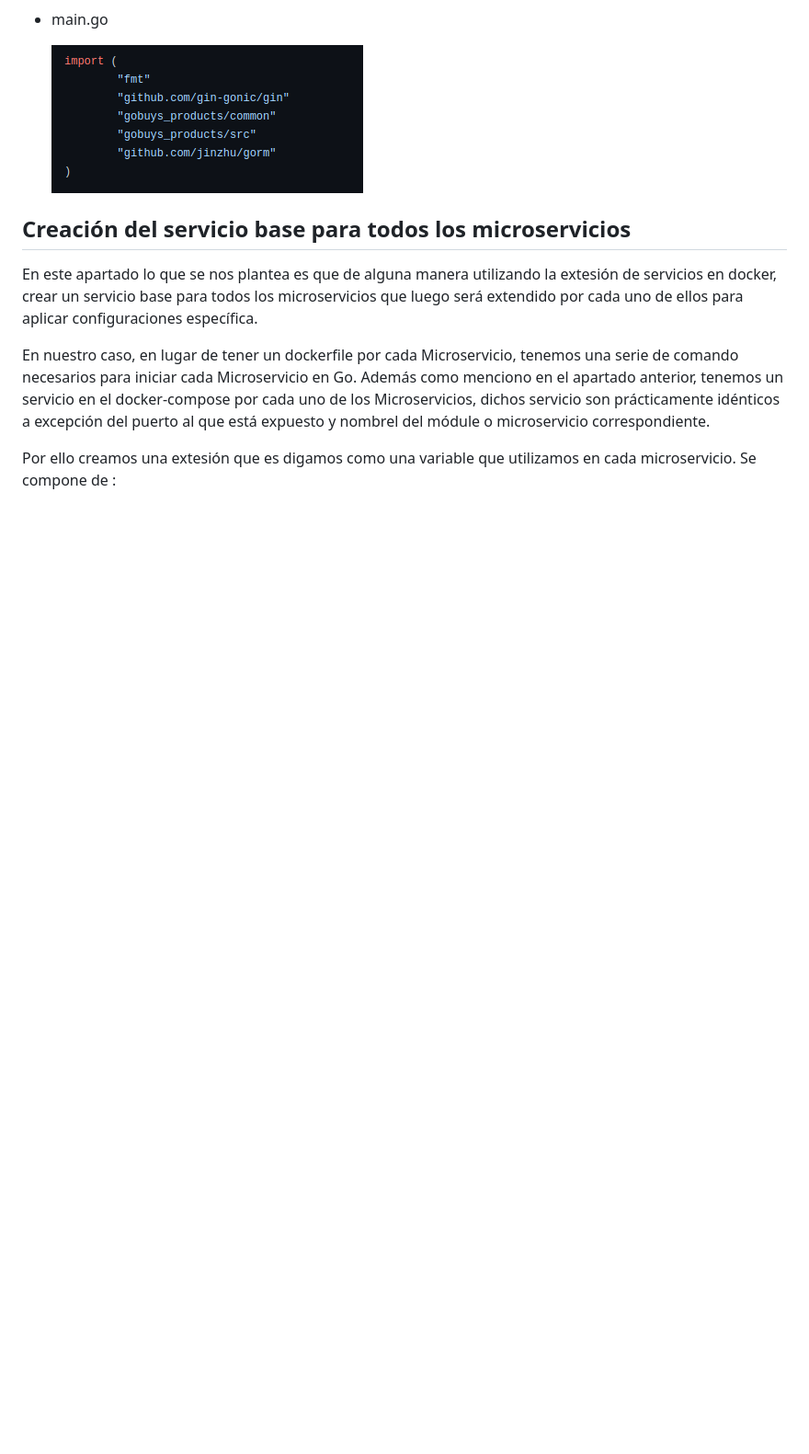
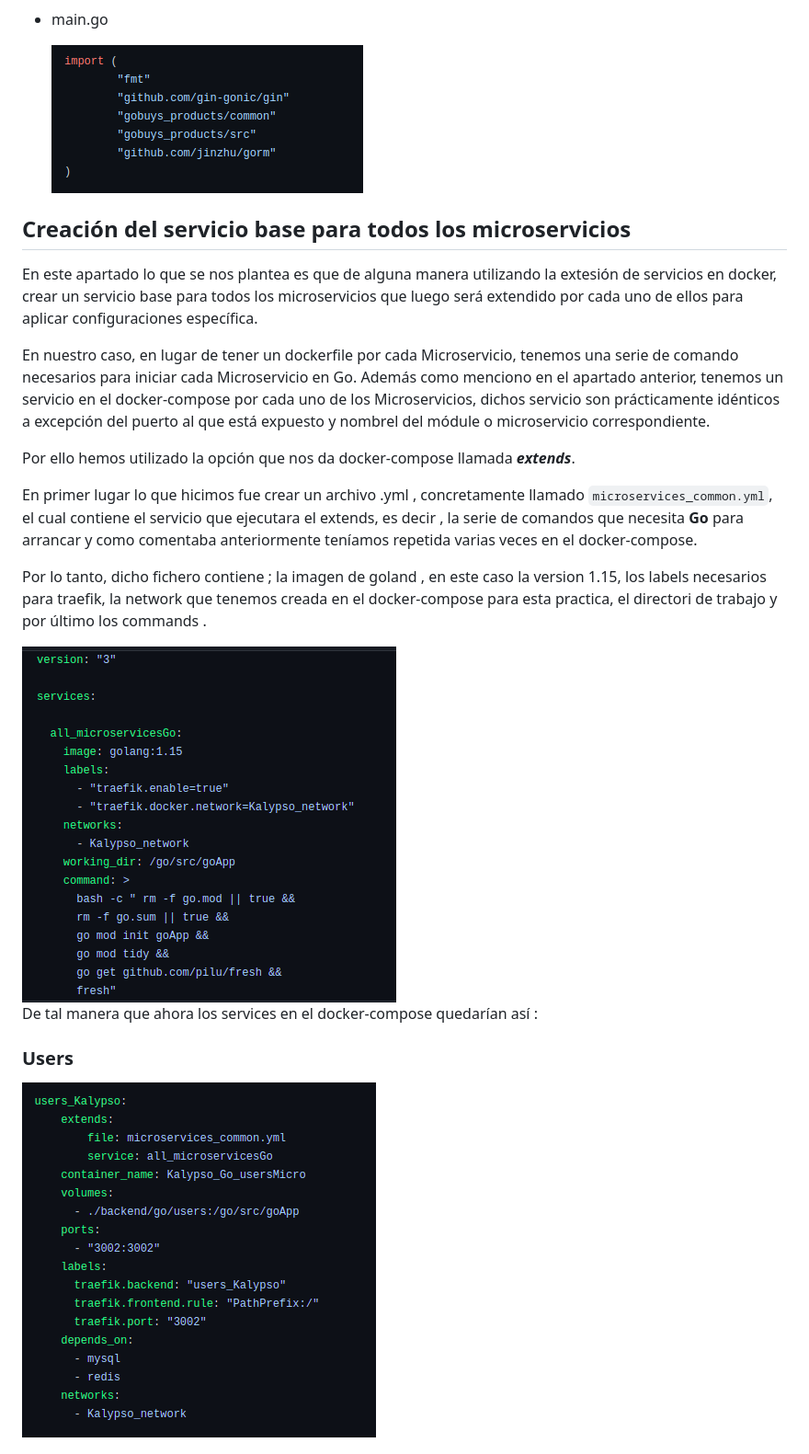
Before and after one commit to alexzarazuaa/Kalypso_Go-gin-gonic_Laravel_Angular, a Markdown page: readme.md, the part around one of its changes. Shown at 92% size. Rendered like a GitHub page; pictures changed too: Capturas/micro_Users.png (added), Capturas/microservices_yml.png (added); blank space fills up the shorter version.

Commit message:
Extends in docker in readme and screenshots

```diff
--- a/readme.md
+++ b/readme.md
@@ -252,5 +252,18 @@ En este apartado lo que se nos plantea es que de alguna manera utilizando la ext
 En nuestro caso, en lugar de tener un dockerfile por cada Microservicio, tenemos una serie de comando necesarios para iniciar cada Microservicio en Go.
 Además como menciono en el apartado anterior, tenemos un servicio en el docker-compose por cada uno de los Microservicios, dichos servicio son prácticamente idénticos a excepción del puerto al que está expuesto y nombrel del módule o microservicio correspondiente.
 
-Por ello creamos una extesión que es digamos como una variable que utilizamos en cada microservicio.
-Se compone de  :
+Por ello hemos utilizado la opción que nos da docker-compose llamada _**extends**_.
+
+En primer lugar lo que hicimos fue crear un archivo .yml , concretamente llamado ` microservices_common.yml `, el cual contiene el servicio que ejecutara el extends, es decir , la serie de comandos que necesita **Go** para arrancar y como comentaba anteriormente teníamos repetida varias veces en el docker-compose.
+
+Por lo tanto, dicho fichero contiene ; la imagen de goland , en este caso la version 1.15, los labels necesarios para traefik, la network que tenemos creada en el docker-compose para esta practica, el directori de trabajo y por último los commands .
+
+   <img src="./Capturas/microservices_yml.png">
+
+
+De tal manera que ahora los services en el docker-compose quedarían así :
+
+### Users
+
+  <img src="./Capturas/micro_Users.png">
+
```
Also changed, not shown: other parts of readme.md (+18 -0 lines), Capturas/allRunningMicroservices.png (added), Capturas/micro_buys.png (added), Capturas/micro_prod.png (added).
